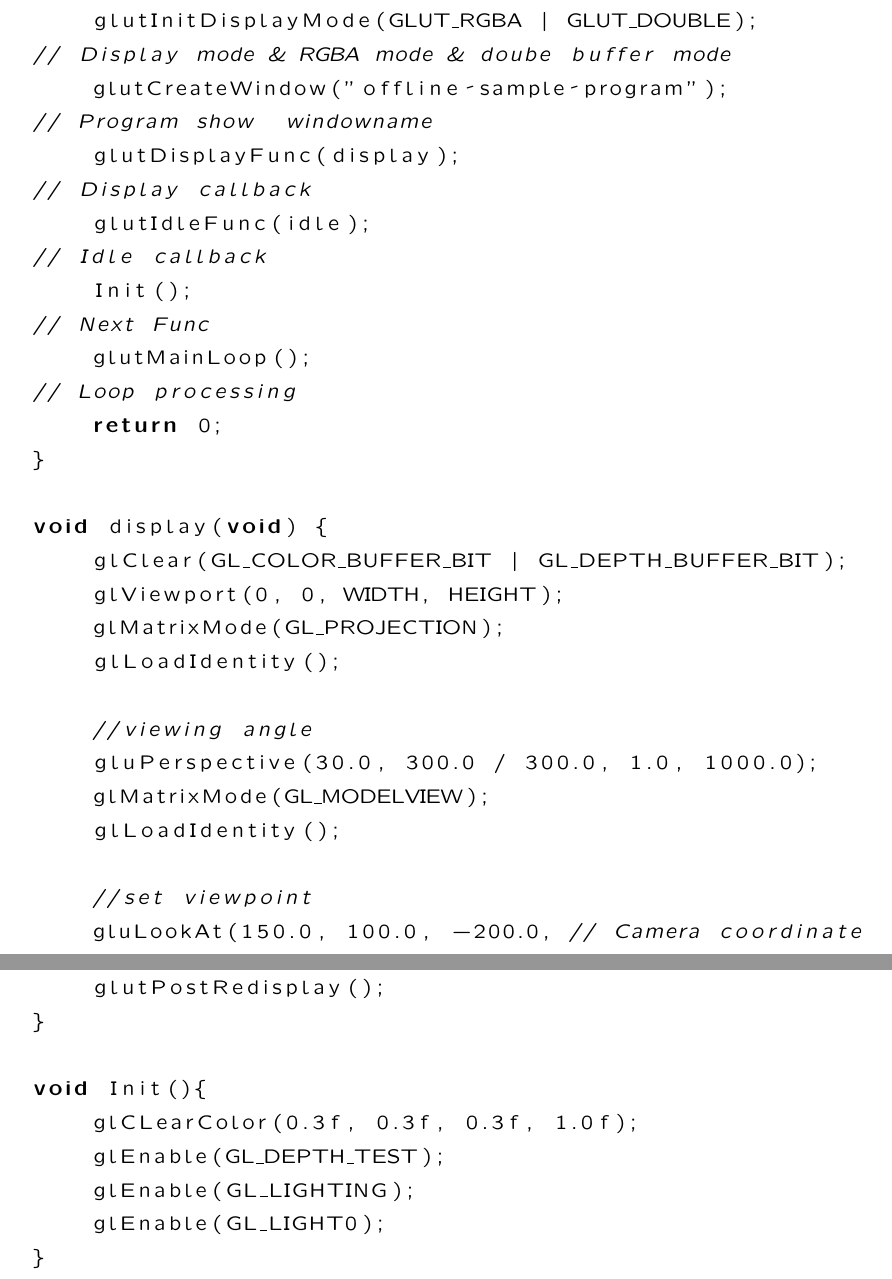
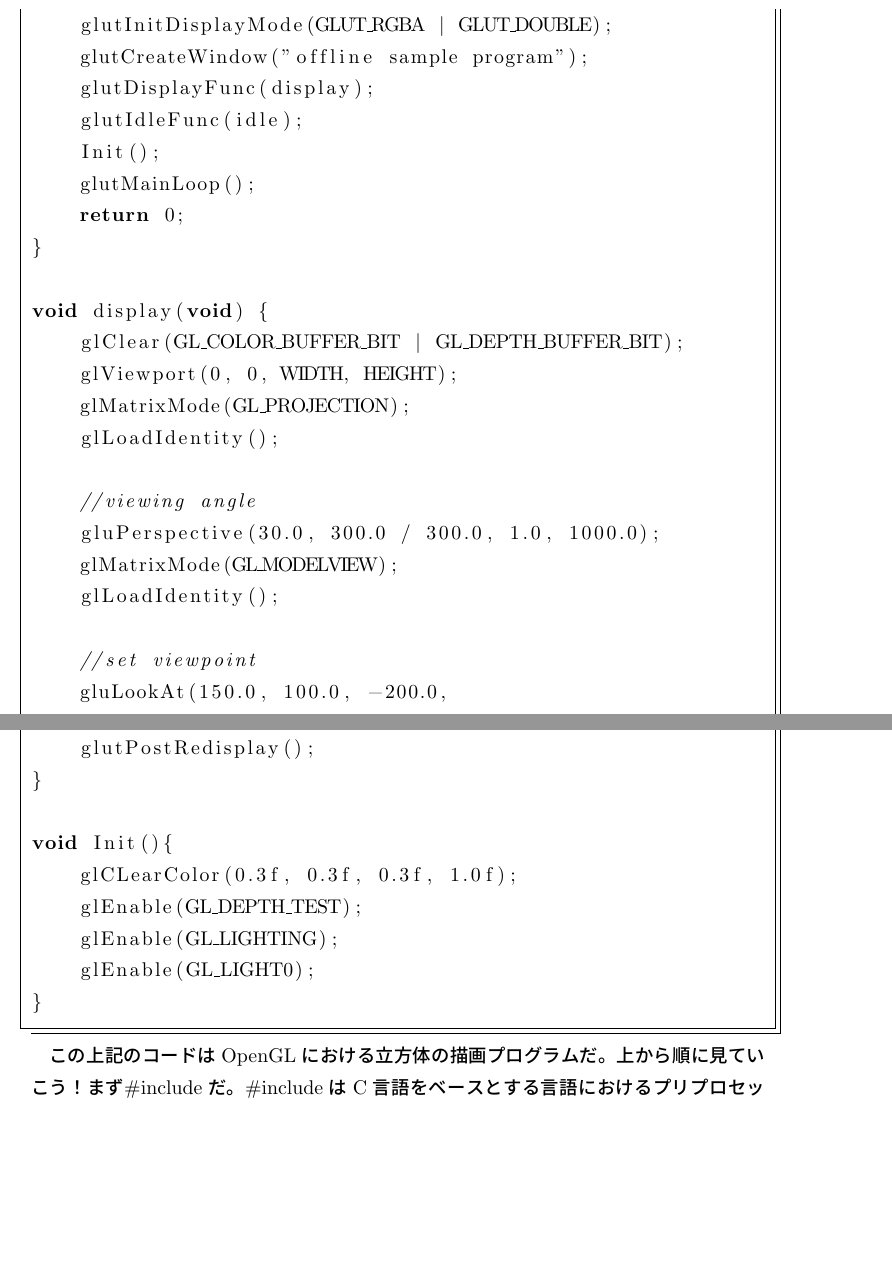
Before and after one commit to jellyfish26/jokenoffline, a LaTeX document (2017/offline.tex): two parts of pages 4 and 5 of 5, joined at a grey line, cut so that both start at the same text, the shorter picture padded with empty space. Compiled offline with pLaTeX and dvipdfmx.

Commit message:
Update offline.tex

```diff
--- a/2017/offline.tex
+++ b/2017/offline.tex
@@ -81,6 +86,0 @@ int main(int argc, char *argv[]) {
-    glutInitDisplayMode(GLUT_RGBA | GLUT_DOUBLE);   // Display mode & RGBA mode & doube buffer mode
-    glutCreateWindow("offline sample program");     // Program show  windowname
-    glutDisplayFunc(display);                       // Display callback
-    glutIdleFunc(idle);                             // Idle callback
-    Init();                                         // Next Func
-    glutMainLoop();                                 // Loop processing
@@ -87,3 +90,9 @@ int main(int argc, char *argv[]) {
+    glutInitDisplayMode(GLUT_RGBA | GLUT_DOUBLE);
+    glutCreateWindow("offline sample program");
+    glutDisplayFunc(display);
+    glutIdleFunc(idle);
+    Init();
+    glutMainLoop();
     return 0;
 }
 
@@ -99,9 +108,9 @@ void display(void) {
     glLoadIdentity();
 
     //set viewpoint
-    gluLookAt(150.0, 100.0, -200.0, // Camera coordinate
-              0.0, 0.0, 0.0,        // gazing point coordinate
-              0.0, 1.0, 0.0);       // the screen, Vector pointing up
+    gluLookAt(150.0, 100.0, -200.0,
+              0.0, 0.0, 0.0,
+              0.0, 1.0, 0.0);
 
     //set light
     glLightfv(GL_LIGHT0, GL_POSITION, lightpos);
@@ -125,4 +134,7 @@ void Init(){
 }
 \end{lstlisting}
 
+この上記のコードはOpenGLにおける立方体の描画プログラムだ。上から順に見ていこう！
+まず\#includeだ。\#includeはC言語をベースとする言語におけるプリプロセッサディレクティブである。まあ簡単に言うと別のソースファイルを読み込んで、まとめて処理してくれる。ちなみに\#include\verb|<|bits/stdc++.h\verb|>|はg++環境でないと動作しないので注意が必要だ。\#include\verb|<|GLUT/glut.h\verb|>|はOpenGLに準拠したC言語ライブラリなので、これがないとOpenGLを使うことができない。
+
 \end{document}
```
Also changed, not shown: 2017/offline.tex (33 more changed lines).
